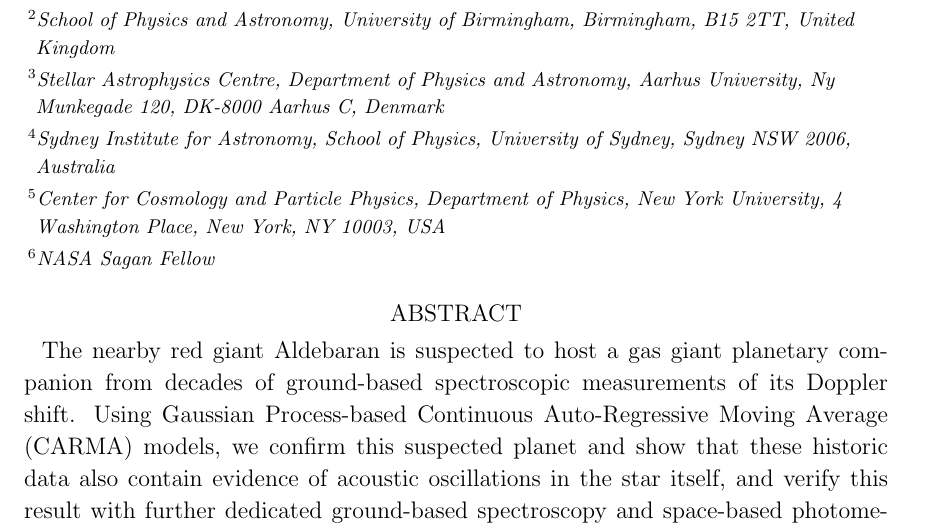
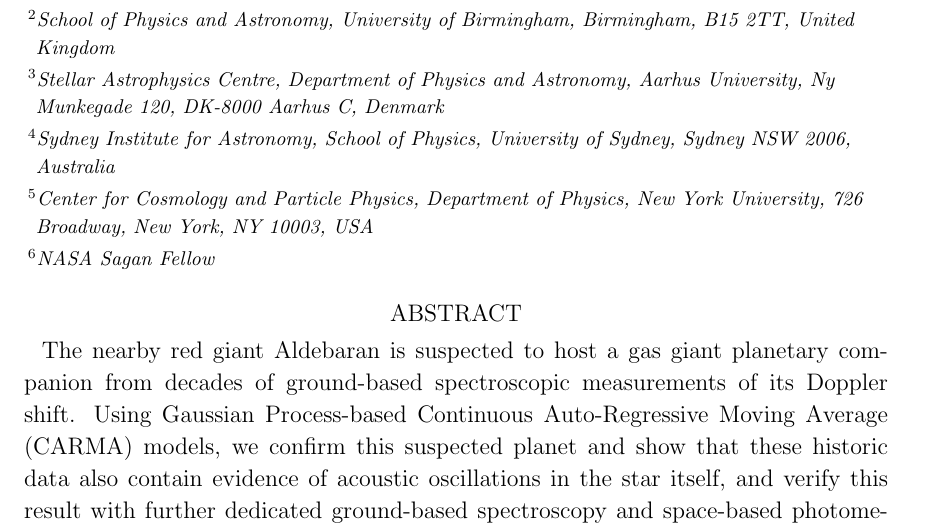
Before and after one commit to farr/Aldebaran, a LaTeX paper (paper/aldebaran.tex): part of page 1 of 13, cut so that both start at the same text. Compiled offline with pdfLaTeX; a LaTeX package or settings file that is missing is left out.

Commit message:
new address

```diff
--- a/paper/aldebaran.tex
+++ b/paper/aldebaran.tex
@@ -59,7 +59,7 @@ and Astronomy, Aarhus University, Ny Munkegade 120, DK-8000 Aarhus C, Denmark}
 
 \author[0000-0003-2595-9114]{Benjamin J. S. Pope}
 \affiliation{Sydney Institute for Astronomy, School of Physics, University of Sydney, Sydney NSW 2006, Australia}
-\affiliation{Center for Cosmology and Particle Physics, Department of Physics, New York University, 4 Washington Place, New York, NY 10003, USA}
+\affiliation{Center for Cosmology and Particle Physics, Department of Physics, New York University, 726 Broadway, New York, NY 10003, USA}
 \affiliation{NASA Sagan Fellow}
 
 \author{Thomas North}
```
